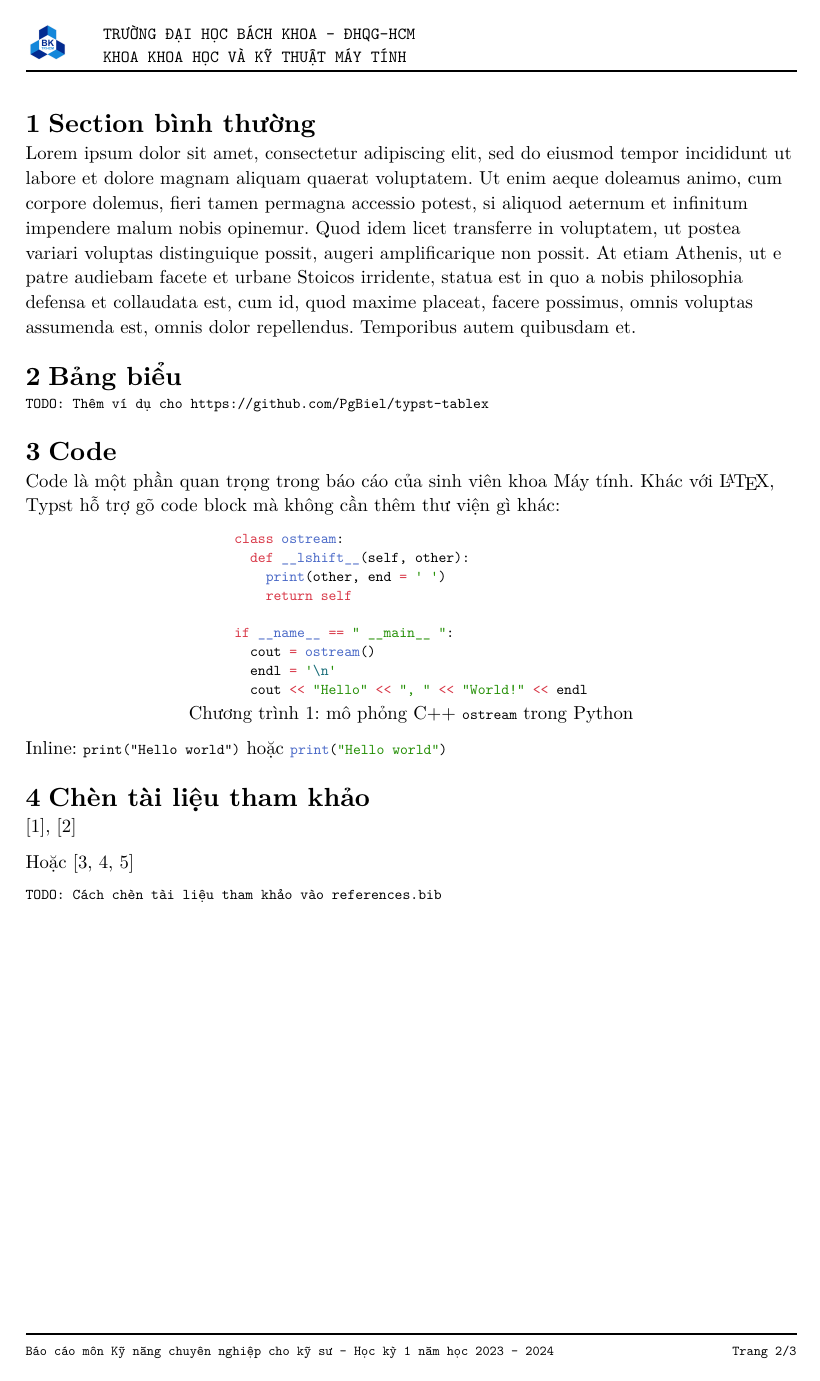
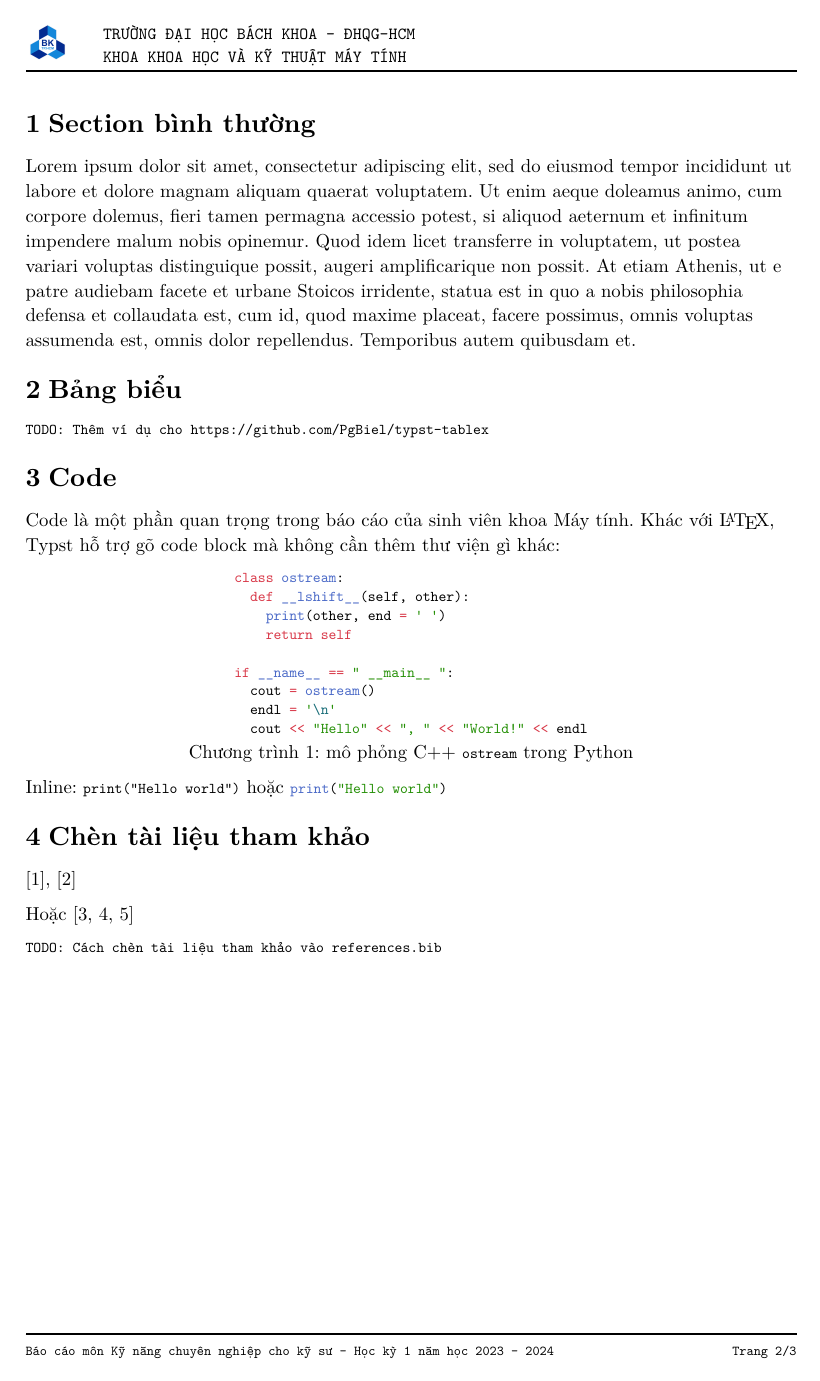
Before and after one commit to iceghost/typst-at-hcmut, a Typst document (main.typ): page 2 of 3. The pictures show the PDF file main.pdf that the author committed with the source.

Commit message:
heading spacing

```diff
--- a/main.typ
+++ b/main.typ
@@ -17,6 +17,10 @@
 #show raw: set text(font: fonts.at("monospace"))
 
 #set heading(numbering: "1.1.1")
+#show heading: it => {
+  it
+  v(.5em)
+}
 
 #import "/components/latex.typ"
 #show "LaTeX": latex.LaTeX
```
Also changed, not shown: main.pdf.
